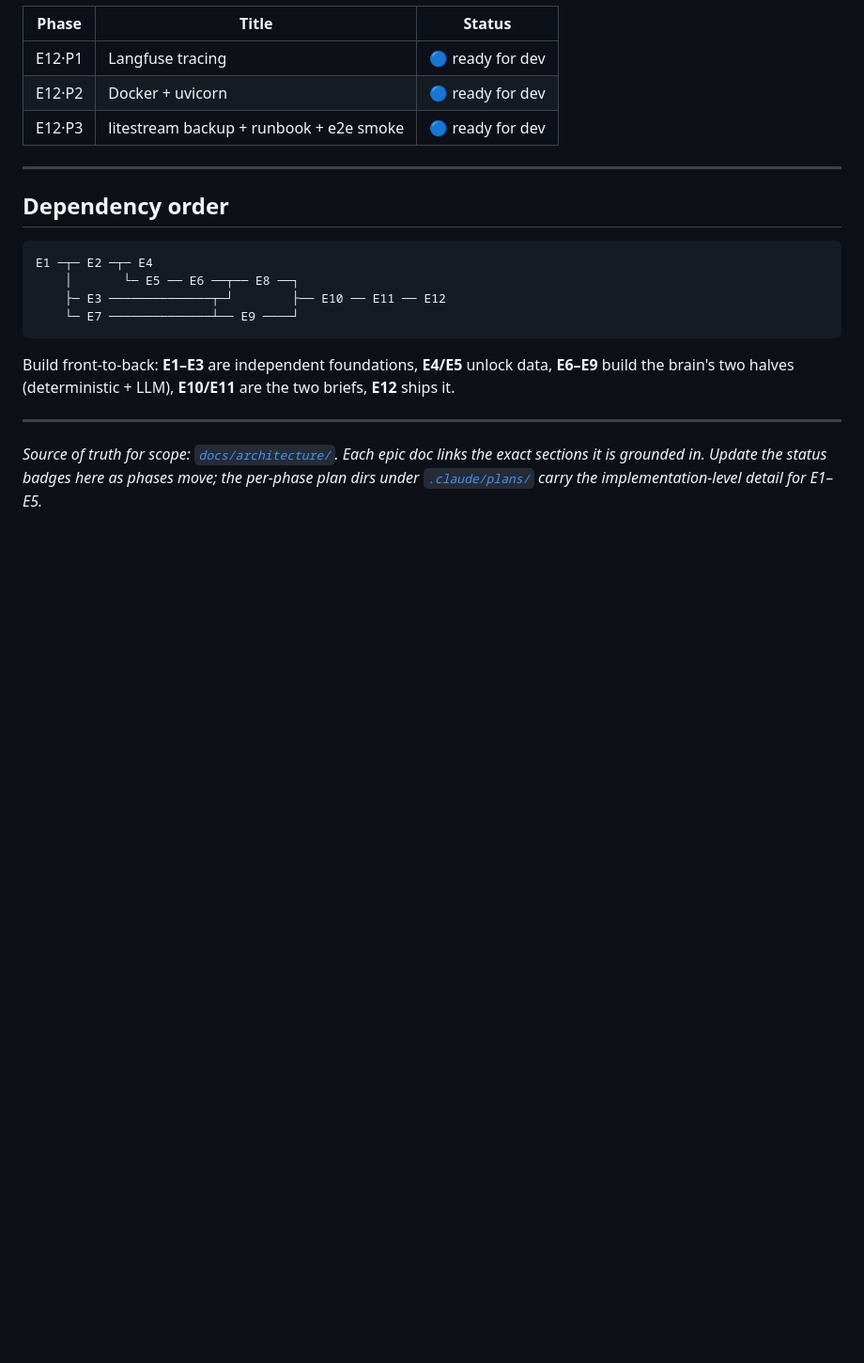
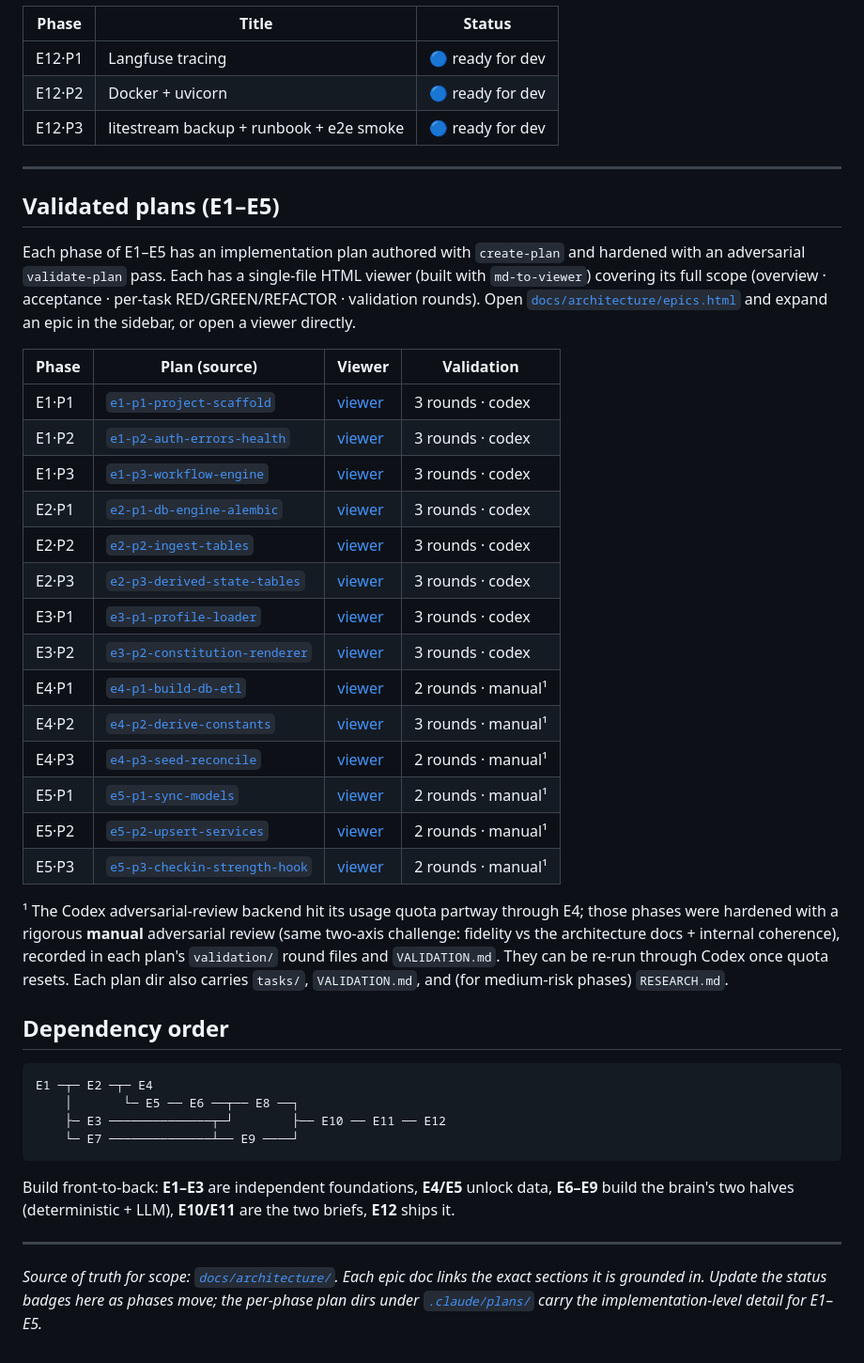
Before and after one commit to smeshko/health-coach-be, a Markdown page: EPICS.md, the part around the change. Shown at 94% size. Rendered like a GitHub page; blank space fills up the shorter version.

Commit message:
docs: link validated plans + viewers from EPICS.md index

````diff
--- a/EPICS.md
+++ b/EPICS.md
@@ -137,6 +137,37 @@ Status per phase. Phase IDs are `E<n>·P<m>`.
 
 ---
 
+## Validated plans (E1–E5)
+
+Each phase of E1–E5 has an implementation plan authored with `create-plan` and hardened with an
+adversarial `validate-plan` pass. Each has a single-file HTML viewer (built with `md-to-viewer`) covering
+its full scope (overview · acceptance · per-task RED/GREEN/REFACTOR · validation rounds). Open
+[`docs/architecture/epics.html`](./docs/architecture/epics.html) and expand an epic in the sidebar, or
+open a viewer directly.
+
+| Phase | Plan (source) | Viewer | Validation |
+|---|---|---|---|
+| E1·P1 | [`e1-p1-project-scaffold`](./.claude/plans/e1-p1-project-scaffold/PLAN.md) | [viewer](./docs/architecture/plans/e1-p1-project-scaffold.html) | 3 rounds · codex |
+| E1·P2 | [`e1-p2-auth-errors-health`](./.claude/plans/e1-p2-auth-errors-health/PLAN.md) | [viewer](./docs/architecture/plans/e1-p2-auth-errors-health.html) | 3 rounds · codex |
+| E1·P3 | [`e1-p3-workflow-engine`](./.claude/plans/e1-p3-workflow-engine/PLAN.md) | [viewer](./docs/architecture/plans/e1-p3-workflow-engine.html) | 3 rounds · codex |
+| E2·P1 | [`e2-p1-db-engine-alembic`](./.claude/plans/e2-p1-db-engine-alembic/PLAN.md) | [viewer](./docs/architecture/plans/e2-p1-db-engine-alembic.html) | 3 rounds · codex |
+| E2·P2 | [`e2-p2-ingest-tables`](./.claude/plans/e2-p2-ingest-tables/PLAN.md) | [viewer](./docs/architecture/plans/e2-p2-ingest-tables.html) | 3 rounds · codex |
+| E2·P3 | [`e2-p3-derived-state-tables`](./.claude/plans/e2-p3-derived-state-tables/PLAN.md) | [viewer](./docs/architecture/plans/e2-p3-derived-state-tables.html) | 3 rounds · codex |
+| E3·P1 | [`e3-p1-profile-loader`](./.claude/plans/e3-p1-profile-loader/PLAN.md) | [viewer](./docs/architecture/plans/e3-p1-profile-loader.html) | 3 rounds · codex |
+| E3·P2 | [`e3-p2-constitution-renderer`](./.claude/plans/e3-p2-constitution-renderer/PLAN.md) | [viewer](./docs/architecture/plans/e3-p2-constitution-renderer.html) | 3 rounds · codex |
+| E4·P1 | [`e4-p1-build-db-etl`](./.claude/plans/e4-p1-build-db-etl/PLAN.md) | [viewer](./docs/architecture/plans/e4-p1-build-db-etl.html) | 2 rounds · manual¹ |
+| E4·P2 | [`e4-p2-derive-constants`](./.claude/plans/e4-p2-derive-constants/PLAN.md) | [viewer](./docs/architecture/plans/e4-p2-derive-constants.html) | 3 rounds · manual¹ |
+| E4·P3 | [`e4-p3-seed-reconcile`](./.claude/plans/e4-p3-seed-reconcile/PLAN.md) | [viewer](./docs/architecture/plans/e4-p3-seed-reconcile.html) | 2 rounds · manual¹ |
+| E5·P1 | [`e5-p1-sync-models`](./.claude/plans/e5-p1-sync-models/PLAN.md) | [viewer](./docs/architecture/plans/e5-p1-sync-models.html) | 2 rounds · manual¹ |
+| E5·P2 | [`e5-p2-upsert-services`](./.claude/plans/e5-p2-upsert-services/PLAN.md) | [viewer](./docs/architecture/plans/e5-p2-upsert-services.html) | 2 rounds · manual¹ |
+| E5·P3 | [`e5-p3-checkin-strength-hook`](./.claude/plans/e5-p3-checkin-strength-hook/PLAN.md) | [viewer](./docs/architecture/plans/e5-p3-checkin-strength-hook.html) | 2 rounds · manual¹ |
+
+¹ The Codex adversarial-review backend hit its usage quota partway through E4; those phases were hardened
+with a rigorous **manual** adversarial review (same two-axis challenge: fidelity vs the architecture docs +
+internal coherence), recorded in each plan's `validation/` round files and `VALIDATION.md`. They can be
+re-run through Codex once quota resets. Each plan dir also carries `tasks/`, `VALIDATION.md`, and (for
+medium-risk phases) `RESEARCH.md`.
+
 ## Dependency order
 
 ```
````
